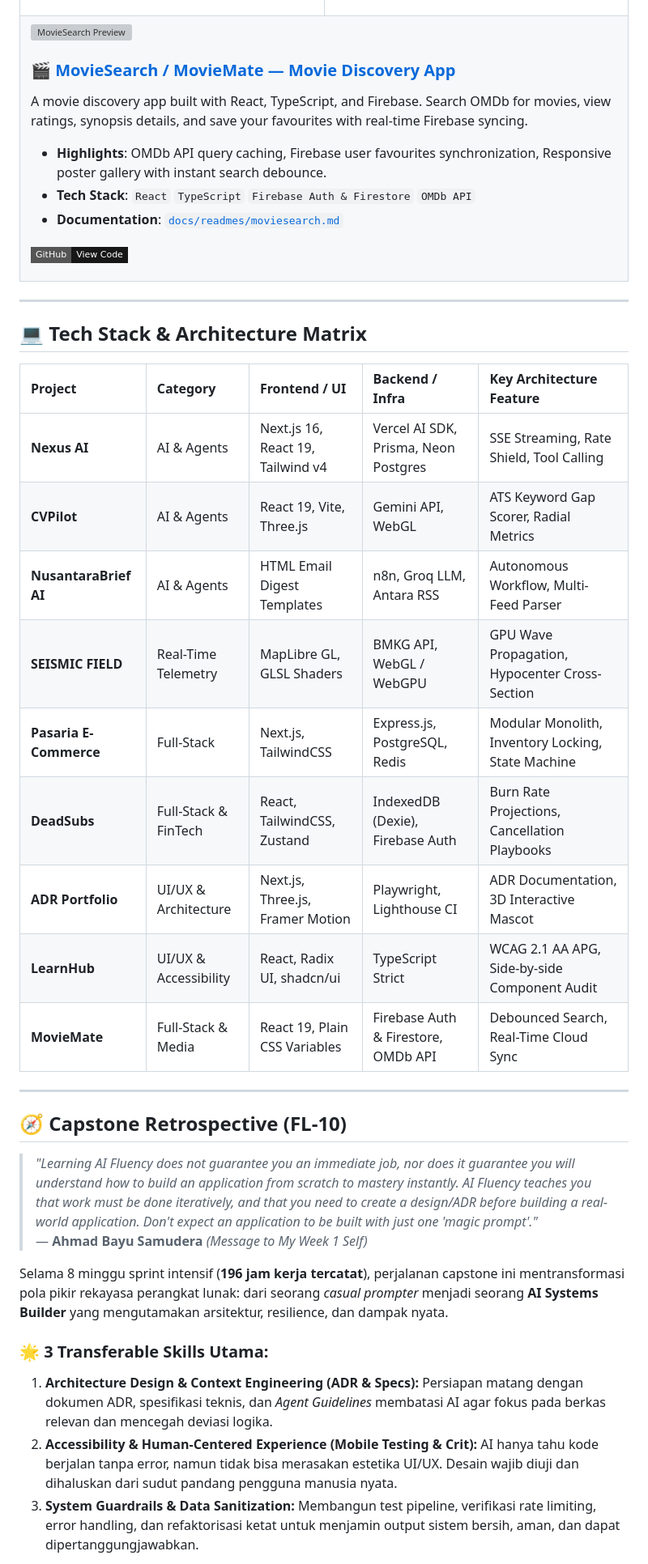
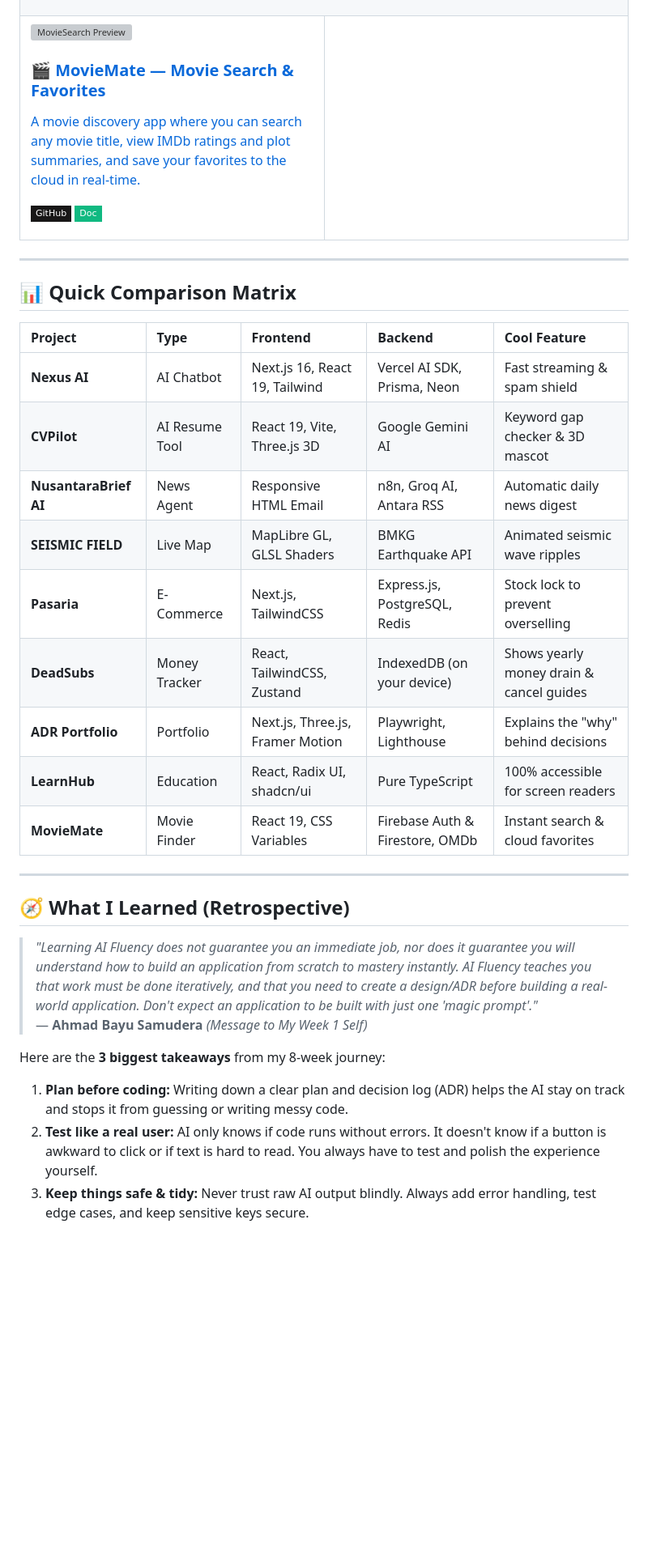
Before and after one commit to AhmadBayu1412/flyrank-ai-capstone, a Markdown page: README.md, the part around one of its changes. Shown at 81% size. Drawn GitHub-style; badges without logos; blank space fills up the shorter version; grey boxes are pictures that could not be loaded.

```diff
--- a/README.md
+++ b/README.md
@@ -224,48 +194,47 @@ A mini LMS showcase built with React + TypeScript, demonstrating W3C ARIA APG co
 <a href="https://github.com/AhmadBayu1412/MovieMate">
 <img src="./assets/images/moviesearch.png" alt="MovieSearch Preview" width="100%" />
 
-### 🎬 MovieSearch / MovieMate — Movie Discovery App
+### 🎬 MovieMate — Movie Search & Favorites
+A movie discovery app where you can search any movie title, view IMDb ratings and plot summaries, and save your favorites to the cloud in real-time.
 </a>
 
-A movie discovery app built with React, TypeScript, and Firebase. Search OMDb for movies, view ratings, synopsis details, and save your favourites with real-time Firebase syncing.
+<p>
+  <a href="https://github.com/AhmadBayu1412/MovieMate"><img src="https://img.shields.io/badge/GitHub-181717?style=flat-square&logo=github" alt="GitHub" align="left" /></a>
+  <a href="docs/readmes/moviesearch.md"><img src="https://img.shields.io/badge/Doc-10B981?style=flat-square&logo=readme" alt="Documentation" align="right" /></a>
+</p>
 
-- **Highlights**: OMDb API query caching, Firebase user favourites synchronization, Responsive poster gallery with instant search debounce.
-- **Tech Stack**: `React` `TypeScript` `Firebase Auth & Firestore` `OMDb API`
-- **Documentation**: [`docs/readmes/moviesearch.md`](docs/readmes/moviesearch.md)
-
-[![Repository](https://img.shields.io/badge/GitHub-View_Code-181717?style=flat-square&logo=github)](https://github.com/AhmadBayu1412/MovieMate)
-
+</td>
+<td width="50%" valign="top">
 </td>
 </tr>
 </table>
 
 ---
 
-## 💻 Tech Stack & Architecture Matrix
+## 📊 Quick Comparison Matrix
 
-| Project | Category | Frontend / UI | Backend / Infra | Key Architecture Feature |
+| Project | Type | Frontend | Backend | Cool Feature |
 | :--- | :--- | :--- | :--- | :--- |
-| **Nexus AI** | AI & Agents | Next.js 16, React 19, Tailwind v4 | Vercel AI SDK, Prisma, Neon Postgres | SSE Streaming, Rate Shield, Tool Calling |
-| **CVPilot** | AI & Agents | React 19, Vite, Three.js | Gemini API, WebGL | ATS Keyword Gap Scorer, Radial Metrics |
-| **NusantaraBrief AI** | AI & Agents | HTML Email Digest Templates | n8n, Groq LLM, Antara RSS | Autonomous Workflow, Multi-Feed Parser |
-| **SEISMIC FIELD** | Real-Time Telemetry | MapLibre GL, GLSL Shaders | BMKG API, WebGL / WebGPU | GPU Wave Propagation, Hypocenter Cross-Section |
-| **Pasaria E-Commerce** | Full-Stack | Next.js, TailwindCSS | Express.js, PostgreSQL, Redis | Modular Monolith, Inventory Locking, State Machine |
-| **DeadSubs** | Full-Stack & FinTech | React, TailwindCSS, Zustand | IndexedDB (Dexie), Firebase Auth | Burn Rate Projections, Cancellation Playbooks |
-| **ADR Portfolio** | UI/UX & Architecture | Next.js, Three.js, Framer Motion | Playwright, Lighthouse CI | ADR Documentation, 3D Interactive Mascot |
-| **LearnHub** | UI/UX & Accessibility | React, Radix UI, shadcn/ui | TypeScript Strict | WCAG 2.1 AA APG, Side-by-side Component Audit |
-| **MovieMate** | Full-Stack & Media | React 19, Plain CSS Variables | Firebase Auth & Firestore, OMDb API | Debounced Search, Real-Time Cloud Sync |
+| **Nexus AI** | AI Chatbot | Next.js 16, React 19, Tailwind | Vercel AI SDK, Prisma, Neon | Fast streaming & spam shield |
+| **CVPilot** | AI Resume Tool | React 19, Vite, Three.js 3D | Google Gemini AI | Keyword gap checker & 3D mascot |
+| **NusantaraBrief AI** | News Agent | Responsive HTML Email | n8n, Groq AI, Antara RSS | Automatic daily news digest |
+| **SEISMIC FIELD** | Live Map | MapLibre GL, GLSL Shaders | BMKG Earthquake API | Animated seismic wave ripples |
+| **Pasaria** | E-Commerce | Next.js, TailwindCSS | Express.js, PostgreSQL, Redis | Stock lock to prevent overselling |
+| **DeadSubs** | Money Tracker | React, TailwindCSS, Zustand | IndexedDB (on your device) | Shows yearly money drain & cancel guides |
+| **ADR Portfolio** | Portfolio | Next.js, Three.js, Framer Motion | Playwright, Lighthouse | Explains the "why" behind decisions |
+| **LearnHub** | Education | React, Radix UI, shadcn/ui | Pure TypeScript | 100% accessible for screen readers |
+| **MovieMate** | Movie Finder | React 19, CSS Variables | Firebase Auth & Firestore, OMDb | Instant search & cloud favorites |
 
 ---
 
-## 🧭 Capstone Retrospective (FL-10)
+## 🧭 What I Learned (Retrospective)
 
 > *"Learning AI Fluency does not guarantee you an immediate job, nor does it guarantee you will understand how to build an application from scratch to mastery instantly. AI Fluency teaches you that work must be done iteratively, and that you need to create a design/ADR before building a real-world application. Don't expect an application to be built with just one 'magic prompt'."*
 > — **Ahmad Bayu Samudera** *(Message to My Week 1 Self)*
 
-Selama 8 minggu sprint intensif (**196 jam kerja tercatat**), perjalanan capstone ini mentransformasi pola pikir rekayasa perangkat lunak: dari seorang *casual prompter* menjadi seorang **AI Systems Builder** yang mengutamakan arsitektur, resilience, dan dampak nyata.
+Here are the **3 biggest takeaways** from my 8-week journey:
 
-### 🌟 3 Transferable Skills Utama:
-1. **Architecture Design & Context Engineering (ADR & Specs):** Persiapan matang dengan dokumen ADR, spesifikasi teknis, dan *Agent Guidelines* membatasi AI agar fokus pada berkas relevan dan mencegah deviasi logika.
-2. **Accessibility & Human-Centered Experience (Mobile Testing & Crit):** AI hanya tahu kode berjalan tanpa error, namun tidak bisa merasakan estetika UI/UX. Desain wajib diuji dan dihaluskan dari sudut pandang pengguna manusia nyata.
-3. **System Guardrails & Data Sanitization:** Membangun test pipeline, verifikasi rate limiting, error handling, dan refaktorisasi ketat untuk menjamin output sistem bersih, aman, dan dapat dipertanggungjawabkan.
+1. **Plan before coding:** Writing down a clear plan and decision log (ADR) helps the AI stay on track and stops it from guessing or writing messy code.
+2. **Test like a real user:** AI only knows if code runs without errors. It doesn't know if a button is awkward to click or if text is hard to read. You always have to test and polish the experience yourself.
+3. **Keep things safe & tidy:** Never trust raw AI output blindly. Always add error handling, test edge cases, and keep sensitive keys secure.
 
```
Also changed, not shown: other parts of README.md (+109 -138 lines).
